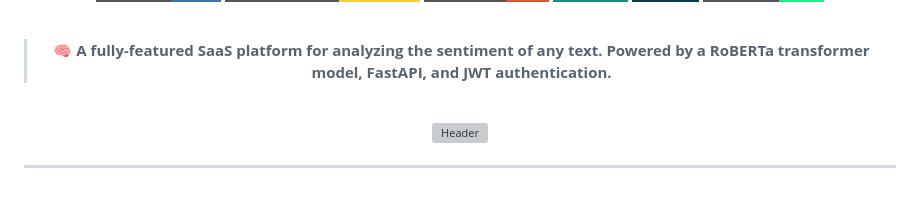
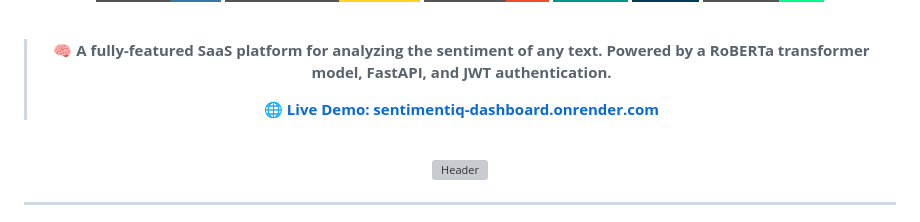
Before and after one commit to vaibhavv-labs/sentimentiq-dashboard, a Markdown page: README.md, the part around the change. GitHub-like rendering; badges without logos; blank space fills up the shorter version; grey boxes are pictures that could not be loaded.

Commit message:
Docs: Update README with the new live Render URL

```diff
--- a/README.md
+++ b/README.md
@@ -14,6 +14,8 @@
 <br/>
 
 > 🧠 **A fully-featured SaaS platform for analyzing the sentiment of any text. Powered by a RoBERTa transformer model, FastAPI, and JWT authentication.**
+>
+> 🌐 **[Live Demo: sentimentiq-dashboard.onrender.com](https://sentimentiq-dashboard.onrender.com)**
 
 <br/>
 
```
